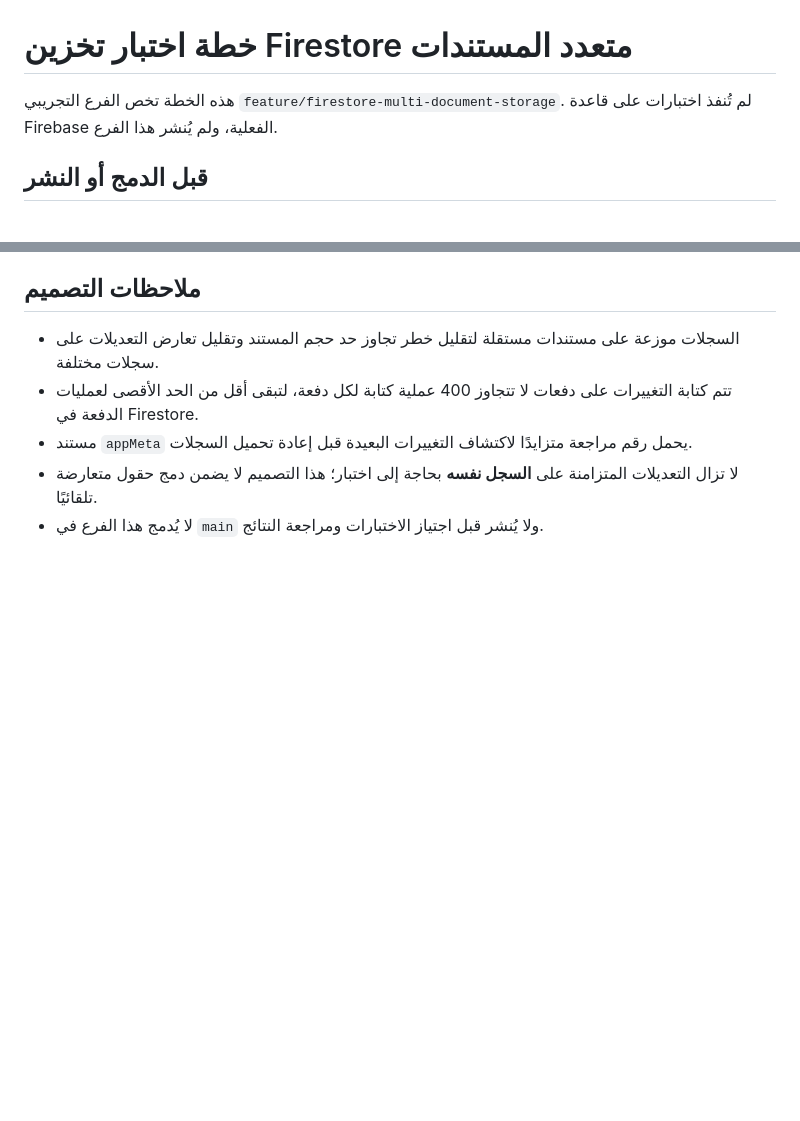
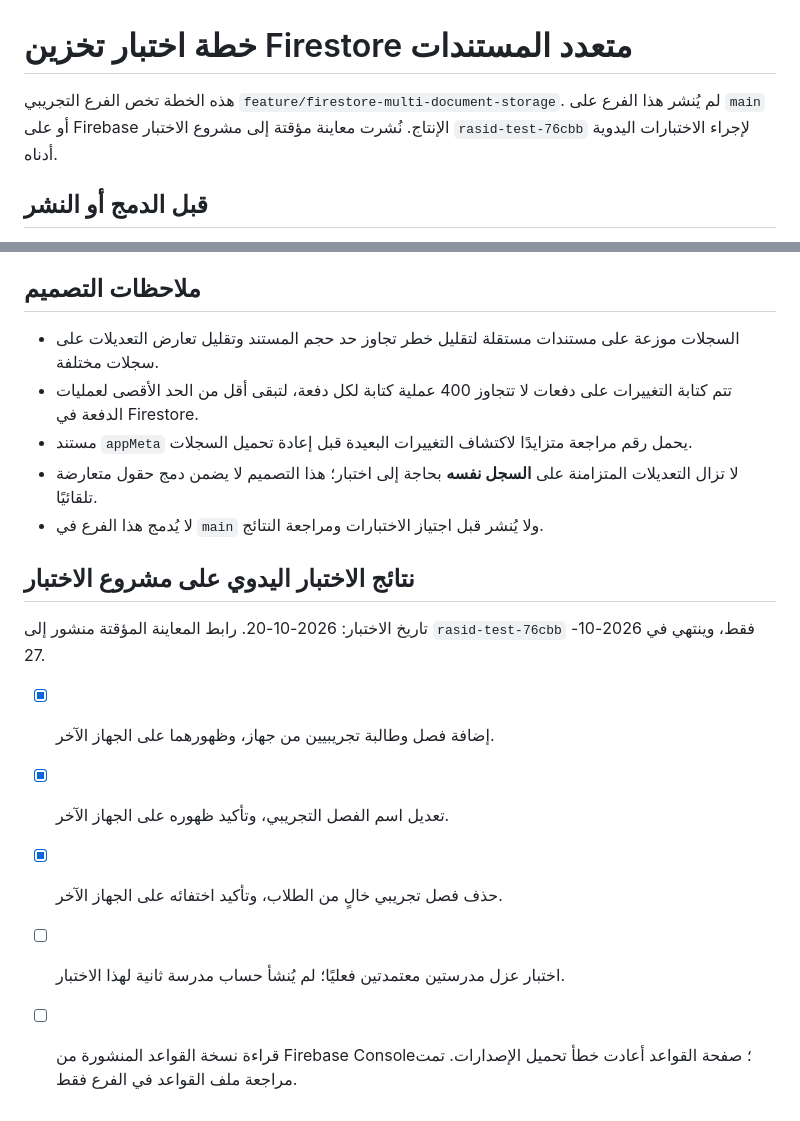
Before and after one commit to alsaabxa/rasid, a Markdown page: FIRESTORE_STORAGE_V2_TEST_PLAN.md, 2 parts joined by grey strips. GitHub-like rendering; blank space fills up the shorter version.

Commit message:
Document two-device test results

```diff
--- a/FIRESTORE_STORAGE_V2_TEST_PLAN.md
+++ b/FIRESTORE_STORAGE_V2_TEST_PLAN.md
@@ -1,6 +1,6 @@
 # خطة اختبار تخزين Firestore متعدد المستندات
 
-هذه الخطة تخص الفرع التجريبي `feature/firestore-multi-document-storage`. لم تُنفذ اختبارات على قاعدة Firebase الفعلية، ولم يُنشر هذا الفرع.
+هذه الخطة تخص الفرع التجريبي `feature/firestore-multi-document-storage`. لم يُنشر هذا الفرع على `main` أو على Firebase الإنتاج. نُشرت معاينة مؤقتة إلى مشروع الاختبار `rasid-test-76cbb` لإجراء الاختبارات اليدوية أدناه.
 
 ## قبل الدمج أو النشر
 
@@ -27,3 +27,14 @@
 - مستند `appMeta` يحمل رقم مراجعة متزايدًا لاكتشاف التغييرات البعيدة قبل إعادة تحميل السجلات.
 - لا تزال التعديلات المتزامنة على **السجل نفسه** بحاجة إلى اختبار؛ هذا التصميم لا يضمن دمج حقول متعارضة تلقائيًا.
 - لا يُدمج هذا الفرع في `main` ولا يُنشر قبل اجتياز الاختبارات ومراجعة النتائج.
+
+
+## نتائج الاختبار اليدوي على مشروع الاختبار
+
+تاريخ الاختبار: 2026-10-20. رابط المعاينة المؤقتة منشور إلى `rasid-test-76cbb` فقط، وينتهي في 2026-10-27.
+
+- [x] إضافة فصل وطالبة تجريبيين من جهاز، وظهورهما على الجهاز الآخر.
+- [x] تعديل اسم الفصل التجريبي، وتأكيد ظهوره على الجهاز الآخر.
+- [x] حذف فصل تجريبي خالٍ من الطلاب، وتأكيد اختفائه على الجهاز الآخر.
+- [ ] اختبار عزل مدرستين معتمدتين فعليًا؛ لم يُنشأ حساب مدرسة ثانية لهذا الاختبار.
+- [ ] قراءة نسخة القواعد المنشورة من Firebase Console؛ صفحة القواعد أعادت خطأ تحميل الإصدارات. تمت مراجعة ملف القواعد في الفرع فقط.
```
